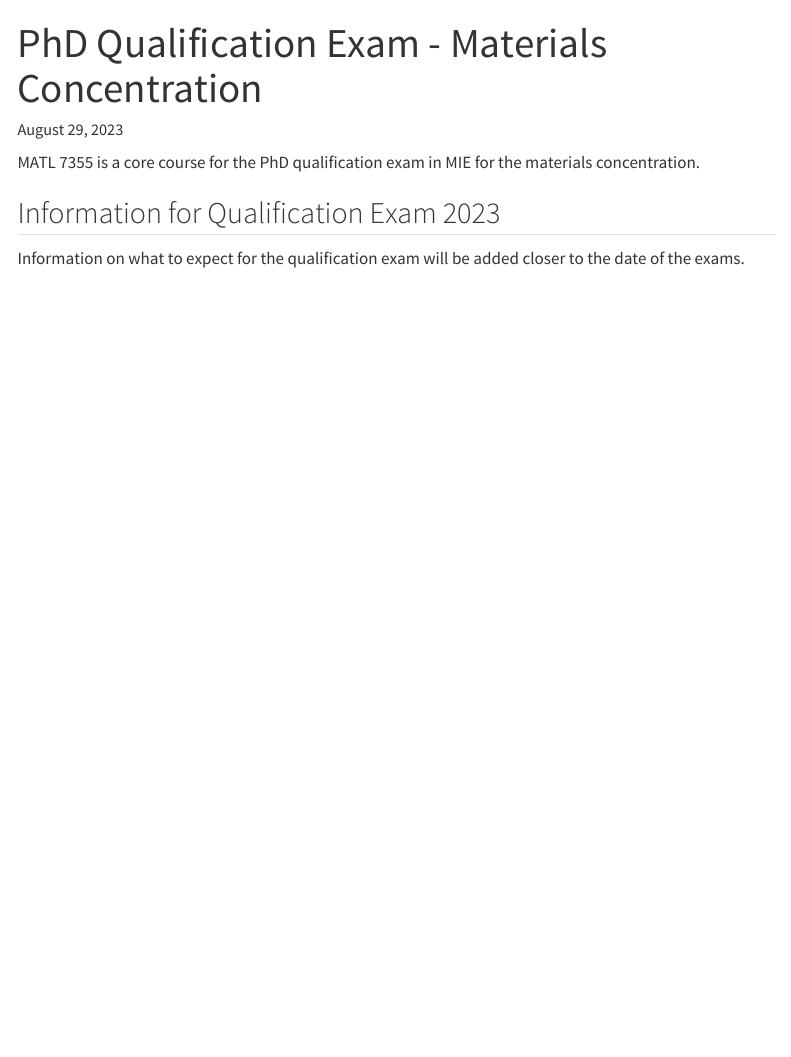
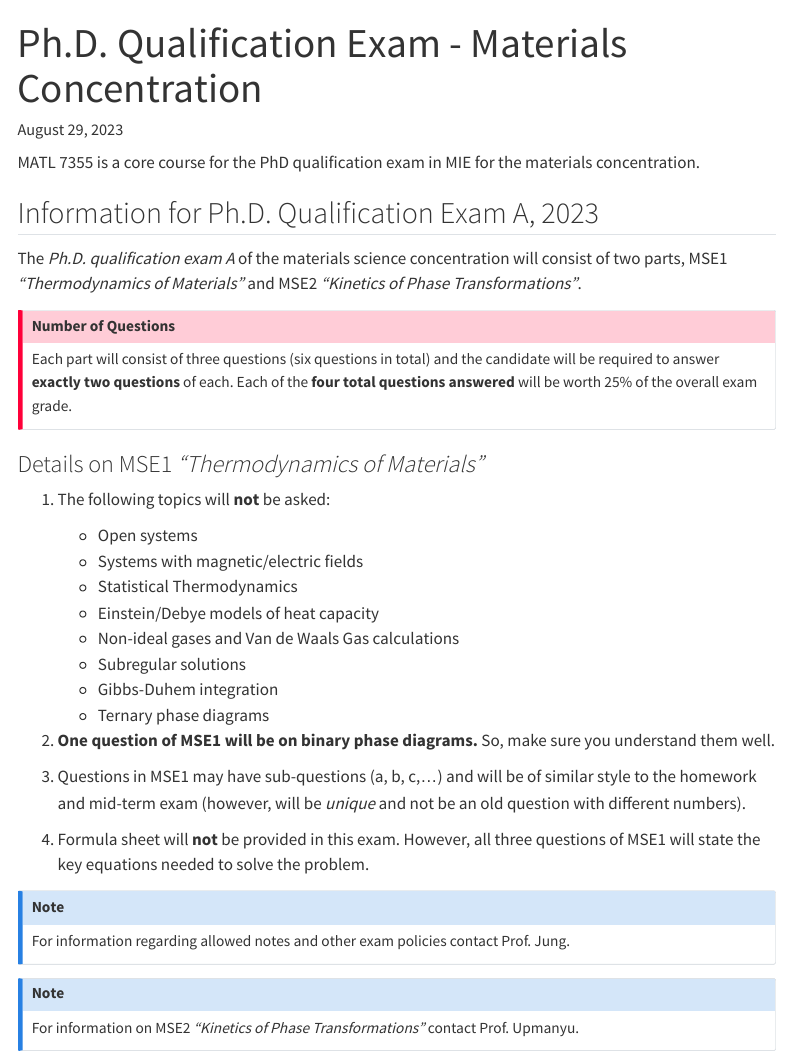
Before and after one commit to d2r2group/MATL7355, a Quarto document (content/quals.qmd): the page in a window 1100 px wide, from its top. Rendered offline with R 4.5, knitr and Pandoc in place of Quarto, with nearby package versions; menus at the side of the page are left out.

Commit message:
Added information on 2023 PhD qual exam

```diff
--- a/_quarto.yml
+++ b/_quarto.yml
@@ -45,7 +45,7 @@ website:
       - href: content/other.qmd
         text: Other Information
       - href: content/quals.qmd
-        text: PhD Qualification Exam
+        text: Ph.D. Qualification Exam
 
 
 format:
--- a/content/quals.qmd
+++ b/content/quals.qmd
@@ -1,9 +1,44 @@
 ---
-title: PhD Qualification Exam - Materials Concentration
+title: Ph.D. Qualification Exam - Materials Concentration
 ---
 
 MATL 7355 is a core course for the PhD qualification exam in MIE for the materials concentration.
 
-## Information for Qualification Exam 2023
+## Information for Ph.D. Qualification Exam A, 2023
 
-Information on what to expect for the qualification exam will be added closer to the date of the exams.
+The *Ph.D. qualification exam A* of the materials science concentration will consist of two parts,
+MSE1 *"Thermodynamics of Materials"* and MSE2 *"Kinetics of Phase Transformations"*.
+
+::: {.callout-important title="Number of Questions"}
+Each part will consist of three questions (six questions in total) and the candidate will be required to answer **exactly two questions** of each.
+Each of the **four total questions answered** will be worth 25% of the overall exam grade.
+:::
+
+### Details on MSE1 *"Thermodynamics of Materials"*
+
+1. The following topics will **not** be asked:
+
+    - Open systems
+    - Systems with magnetic/electric fields
+    - Statistical Thermodynamics
+    - Einstein/Debye models of heat capacity
+    - Non-ideal gases and Van de Waals Gas calculations
+    - Subregular solutions
+    - Gibbs-Duhem integration
+    - Ternary phase diagrams
+
+2. **One question of MSE1 will be on binary phase diagrams.** So, make sure you understand them well.
+
+3. Questions in MSE1 may have sub-questions (a, b, c,...) and will be of similar style to the homework and mid-term exam
+(however, will be *unique* and not be an old question with different numbers).
+
+4. Formula sheet will **not** be provided in this exam. However, all three questions of MSE1 will state the key equations
+needed to solve the problem.
+
+::: {.callout-note}
+For information regarding allowed notes and other exam policies contact Prof. Jung.
+:::
+
+::: {.callout-note}
+For information on MSE2 *"Kinetics of Phase Transformations"* contact Prof. Upmanyu.
+:::
```
